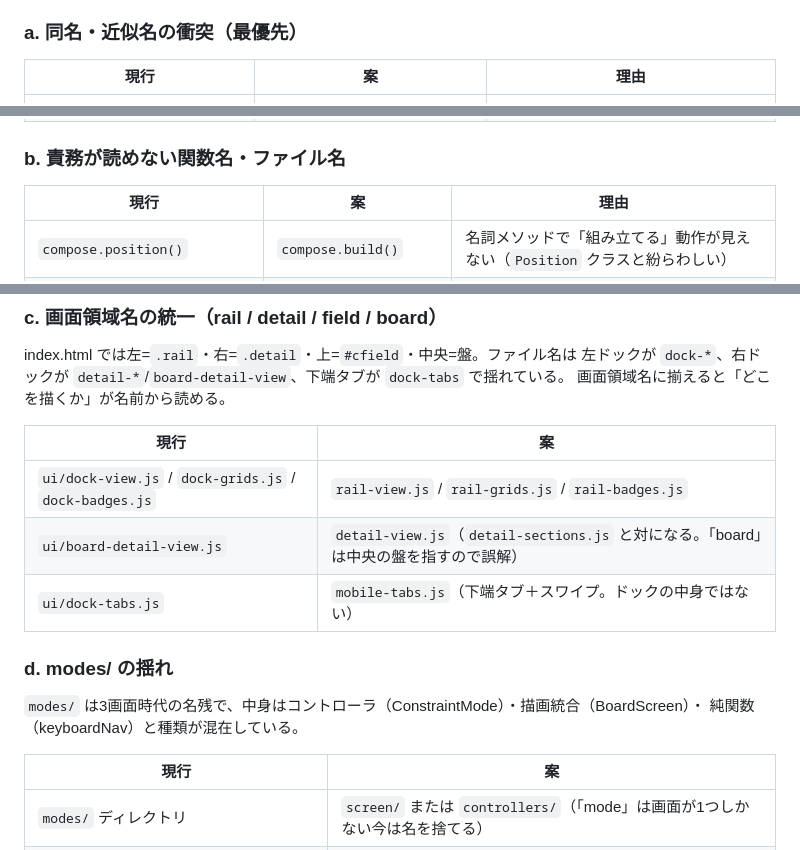
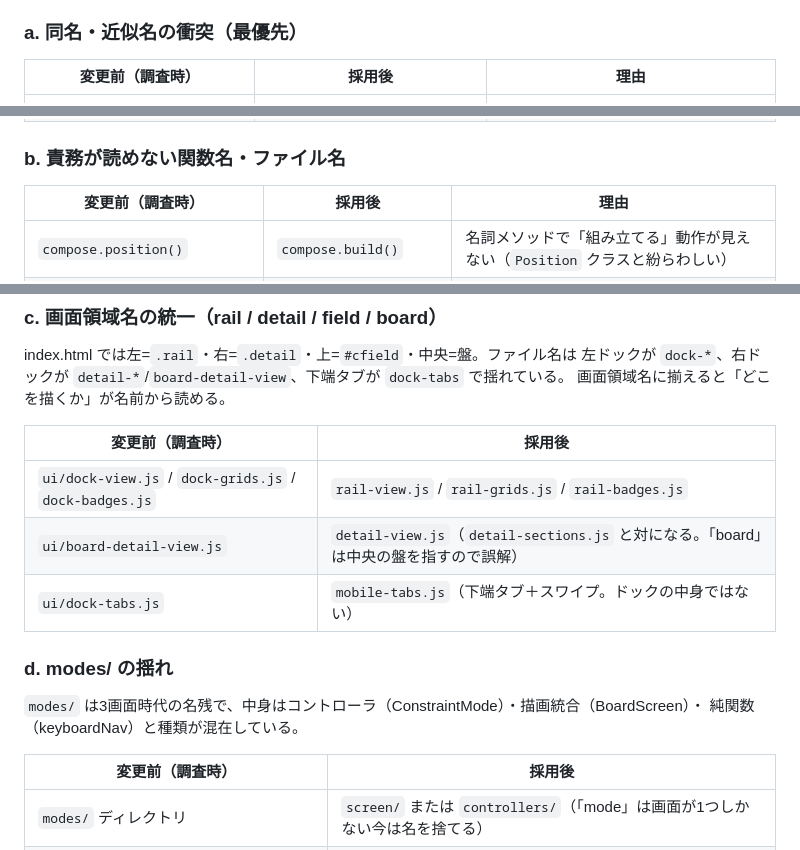
Before and after one commit to Mikanixonable/shogi, a Markdown page: docs/plan-refactor.md, 3 parts joined by grey strips. Drawn GitHub-style.

Commit message:
改名一覧を実施前後の記録として明確化
Generated with [Devin](https://devin.ai)

Co-Authored-By: Devin <158243242+devin-ai-integration[bot]@users.noreply.github.com>

```diff
--- a/docs/plan-refactor.md
+++ b/docs/plan-refactor.md
@@ -137,7 +137,7 @@ b〜e表の方針で改名済み。下表は変更前の名前と採用した名
 
 ### a. 同名・近似名の衝突（最優先）
 
-| 現行 | 案 | 理由 |
+| 変更前（調査時） | 採用後 | 理由 |
 |---|---|---|
 | `js/core/tesuji.js` ↔ `js/data/tesuji.js`（`Kakoi.tesuji` ↔ `Kakoi.TESUJI`） | core を `tesuji-engine.js`（export は `Kakoi.tesuji` のまま） | 同名ファイルが層をまたいでいる。engine=検出・評価（forks/sokofu/detectors）、data=手筋データ、`tesuji-check.js`=検算器で役割が3つある |
 | `core/pieces.js` ↔ `core/piece-moves.js` | `piece-moves.js` を pieces.js へ統合して削除 | 駒の動きの定義が2権威に分裂している途中（pieces.js は「単一権威」を宣言済みだが attack-map/piece-match が旧版を参照中）。統合の完了が先 |
@@ -146,7 +146,7 @@ b〜e表の方針で改名済み。下表は変更前の名前と採用した名
 
 ### b. 責務が読めない関数名・ファイル名
 
-| 現行 | 案 | 理由 |
+| 変更前（調査時） | 採用後 | 理由 |
 |---|---|---|
 | `compose.position()` | `compose.build()` | 名詞メソッドで「組み立てる」動作が見えない（`Position` クラスと紛らわしい） |
 | `matchup.fitness()` ↔ `matchup.tacticFit()` | `castleFit()` / `tacticFit()` に統一 | 対称なペア（囲いスコア/戦法適性）なのに名が非対称 |
@@ -166,7 +166,7 @@ index.html では左=`.rail`・右=`.detail`・上=`#cfield`・中央=盤。フ
 左ドックが `dock-*`、右ドックが `detail-*`/`board-detail-view`、下端タブが `dock-tabs` で揺れている。
 画面領域名に揃えると「どこを描くか」が名前から読める。
 
-| 現行 | 案 |
+| 変更前（調査時） | 採用後 |
 |---|---|
 | `ui/dock-view.js` / `dock-grids.js` / `dock-badges.js` | `rail-view.js` / `rail-grids.js` / `rail-badges.js` |
 | `ui/board-detail-view.js` | `detail-view.js`（`detail-sections.js` と対になる。「board」は中央の盤を指すので誤解） |
@@ -177,7 +177,7 @@ index.html では左=`.rail`・右=`.detail`・上=`#cfield`・中央=盤。フ
 `modes/` は3画面時代の名残で、中身はコントローラ（ConstraintMode）・描画統合（BoardScreen）・
 純関数（keyboardNav）と種類が混在している。
 
-| 現行 | 案 |
+| 変更前（調査時） | 採用後 |
 |---|---|
 | `modes/` ディレクトリ | `screen/` または `controllers/`（「mode」は画面が1つしかない今は名を捨てる） |
 | `modes/constraint-mode.js`（`K.ConstraintMode`） | `screen/controller.js`（`K.ScreenController` など。「対局図のコントローラ」が責務） |
```
